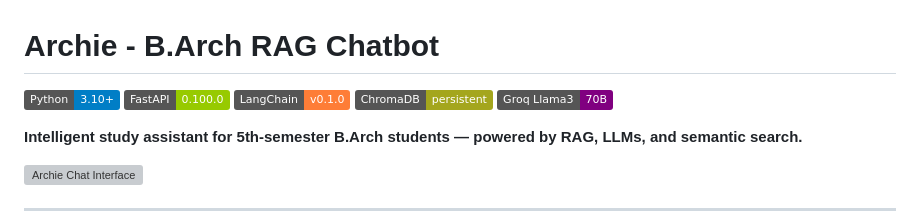
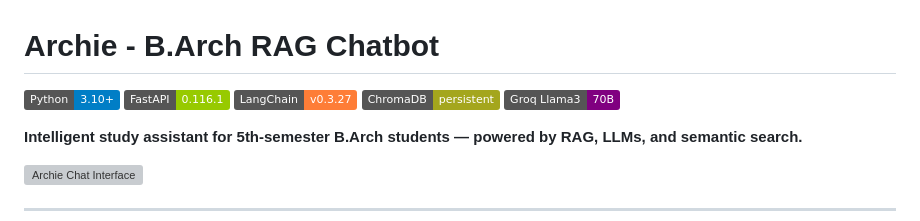
Before and after one commit to sarfraspc/barch-rag-chatbot, a Markdown page: README.md, the part around the change. GitHub-like rendering; badges without logos; grey boxes are pictures that could not be loaded.

```diff
--- a/README.md
+++ b/README.md
@@ -1,10 +1,11 @@
 # Archie - B.Arch RAG Chatbot
 
 ![Python](https://img.shields.io/badge/Python-3.10+-blue?logo=python&logoColor=white)
-![FastAPI](https://img.shields.io/badge/FastAPI-0.100.0-green?logo=fastapi&logoColor=white)
-![LangChain](https://img.shields.io/badge/LangChain-v0.1.0-orange?logo=langchain)
+![FastAPI](https://img.shields.io/badge/FastAPI-0.116.1-green?logo=fastapi&logoColor=white)
+![LangChain](https://img.shields.io/badge/LangChain-v0.3.27-orange?logo=langchain)
 ![ChromaDB](https://img.shields.io/badge/ChromaDB-persistent-yellowgreen)
 ![LLM](https://img.shields.io/badge/Groq_Llama3-70B-purple)
+
 
 **Intelligent study assistant for 5th-semester B.Arch students — powered by RAG, LLMs, and semantic search.**
 
```
